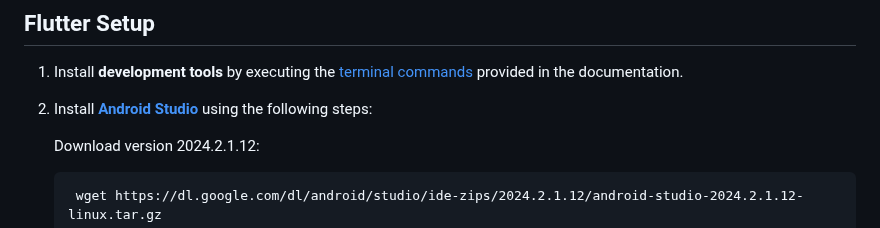
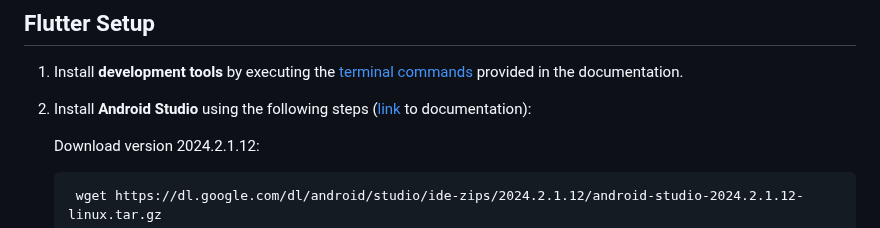
Before and after one commit to RetiefLouw/flutter_speech, a Markdown page: readme.md, the part around the change. Rendered like a GitHub page.

```diff
--- a/readme.md
+++ b/readme.md
@@ -41,7 +41,7 @@ Running `java --version` in terminal should give:
 1. Install **development tools** by executing the [terminal commands](https://docs.flutter.dev/get-started/install/linux/android#development-tools) provided in the documentation.
 
 
-2. Install [**Android Studio**](https://developer.android.com/studio/install#linux) using the following steps:
+2. Install **Android Studio** using the following steps ([link](https://developer.android.com/studio/install#linux) to documentation):
 
 	Download version 2024.2.1.12:
 
```
